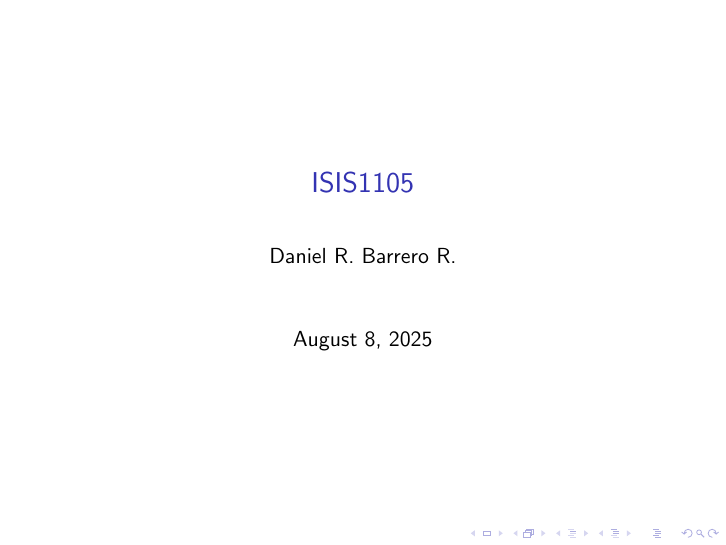
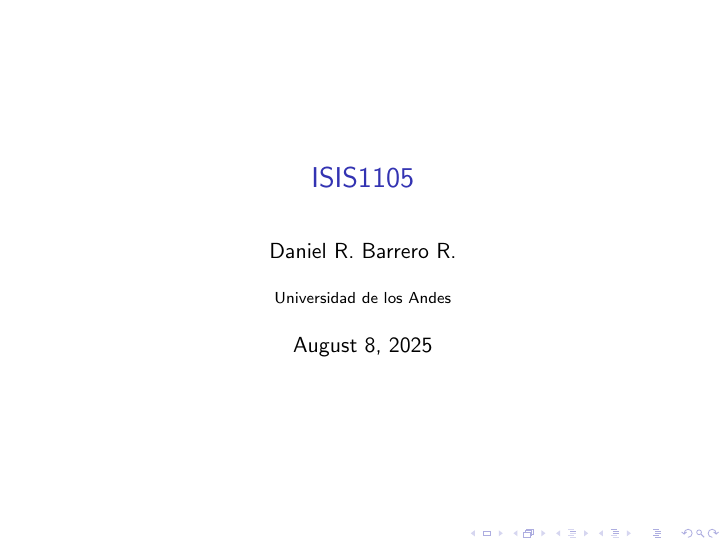
Before and after one commit to danielri1011101/dalgo-all, LaTeX slides (repo202520/diapositivas/semana01/main.tex): page 1 of 22. Compiled offline with pdfLaTeX.

Commit message:
Updated slides for week 1.

```diff
--- a/repo202520/diapositivas/semana01/main.tex
+++ b/repo202520/diapositivas/semana01/main.tex
@@ -4,6 +4,7 @@
 
 \title{ISIS1105}
 \author{Daniel R. Barrero R.}
+\institute{Universidad de los Andes}
 \date{\today}
 
 \begin{document}
```
